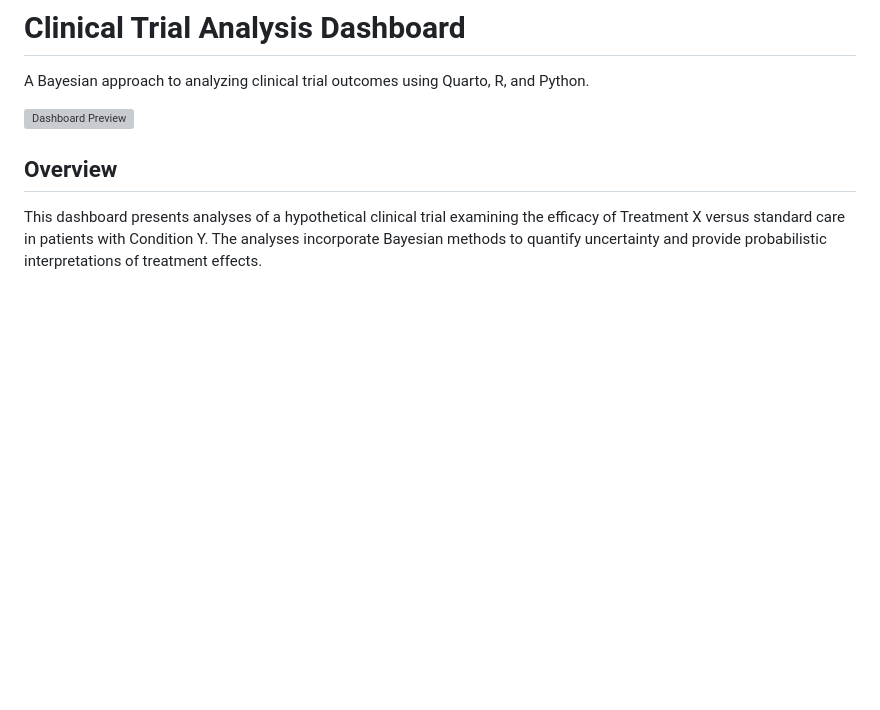
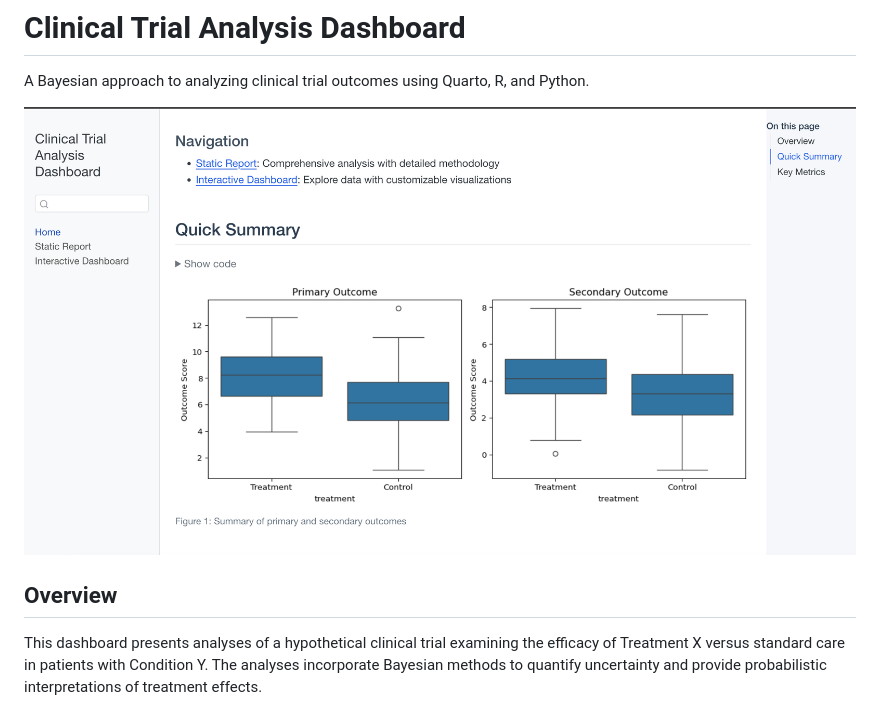
Before and after one commit to lricher7329/clinical_trial_dashboard, a Markdown page: README.md, the part around the change printed below. Drawn GitHub-style; pictures changed too: images/report_preview.png (added); blank space fills up the shorter version; grey boxes are pictures that could not be loaded.

```diff
--- a/README.md
+++ b/README.md
@@ -2,7 +2,7 @@
 
 A Bayesian approach to analyzing clinical trial outcomes using Quarto, R, and Python.
 
-![Dashboard Preview](images/study_design.svg)
+![Dashboard Preview](images/report_preview.png)
 
 ## Overview
 
```
Also changed, not shown: other parts of README.md (+2 -0 lines), 2 other files.
